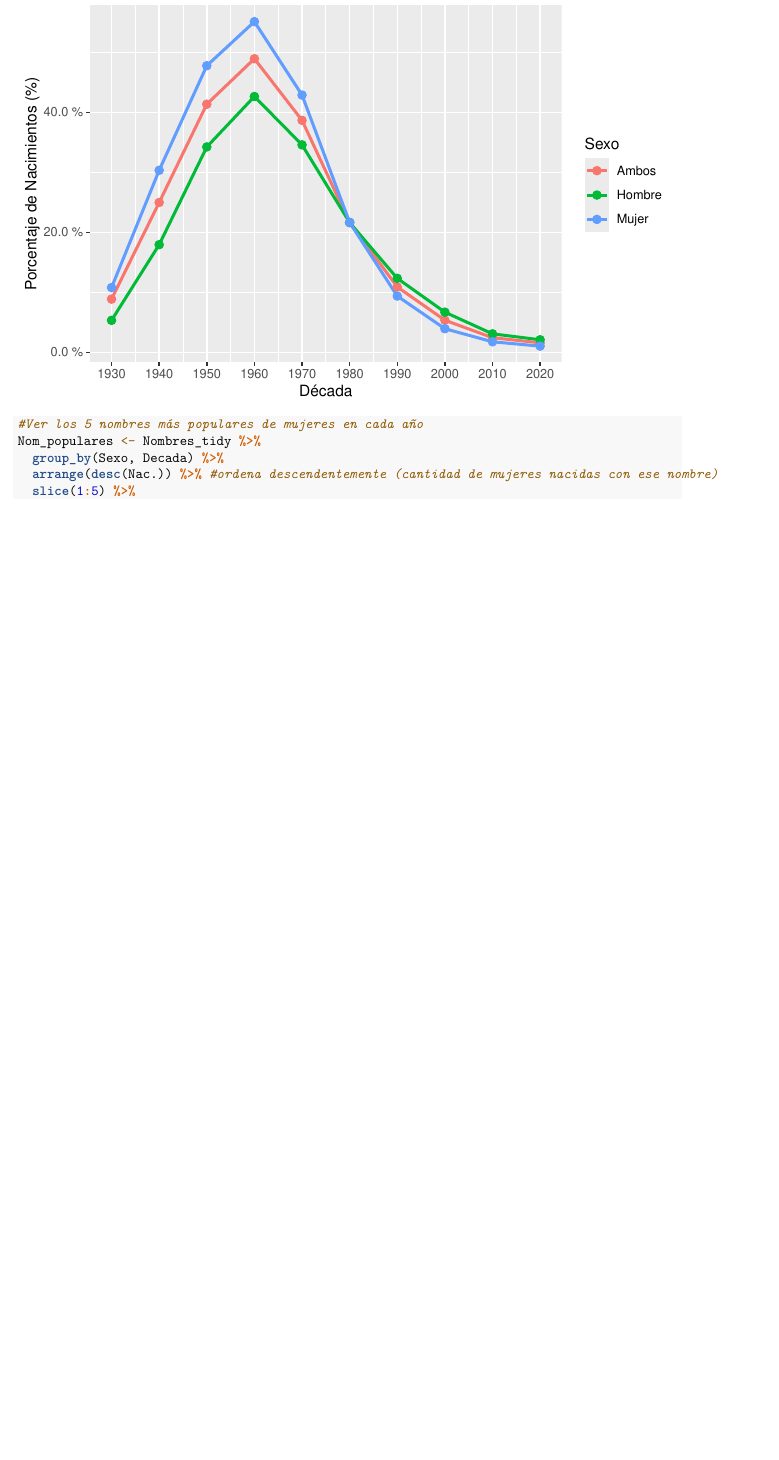
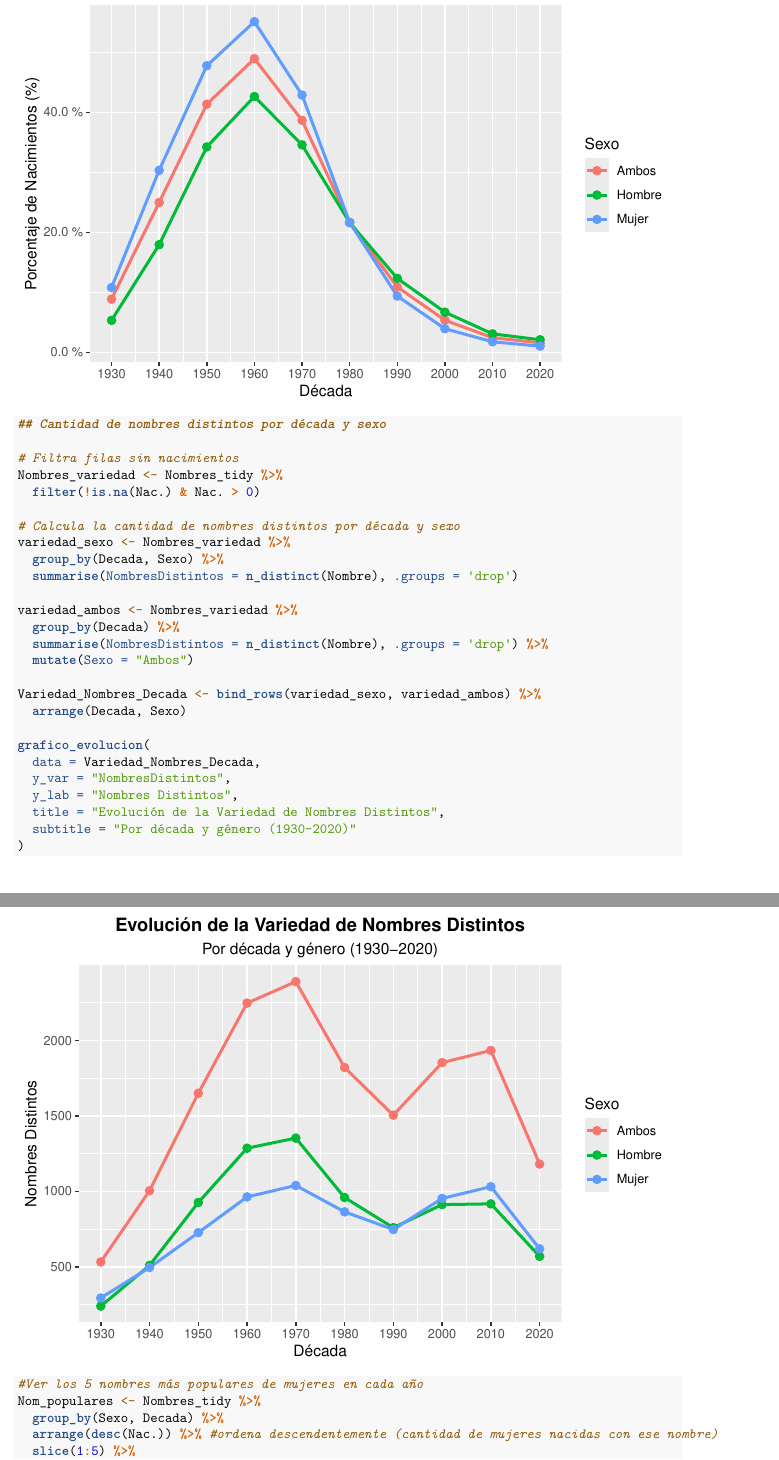
Before and after one commit to oscabaAED/ProyectoAED, an R Markdown document (ProyectoAED/ProyectoAED.Rmd): part of page 10 of 14 before the commit and two parts of pages 10 and 11 of 15 after it, the two joined at a grey line, cut so that both start at the same text, the shorter picture padded with empty space. Rendered offline with R 4.5, knitr and Pandoc, then LaTeX, with nearby package versions; drawn as R Markdown's standard PDF in place of the format the file asks for; code that draws random numbers runs with fixed seeds of ours; some code elsewhere in the file could not run offline.

Commit message:
Añadida variación de nombres a lo largo de las décadas

````diff
--- a/ProyectoAED/ProyectoAED.Rmd
+++ b/ProyectoAED/ProyectoAED.Rmd
@@ -458,7 +458,7 @@ Nombres_longitud <- Nombres_tidy %>%
   filter(!is.na(Nac.) & Nac. > 0) %>%
   mutate(Longitud = nchar(Nombre))
 
-# Calcula la media ponderada por sexo. Los nombres más comunes tienen más peso en la media.
+# Calcula la media ponderada por sexo. Los nombres más comunes tienen más peso en la media
 medias_por_sexo <- Nombres_longitud %>%
   group_by(Decada, Sexo) %>%
   summarise(LongitudMedia = weighted.mean(Longitud, w = Nac.), .groups = 'drop')
@@ -521,6 +521,33 @@ grafico_evolucion(
   y_format = scales::label_number(accuracy = 0.1, suffix = " %") # Este formato muestra el eje Y como "XX.X %"
 )
 
+
+## Cantidad de nombres distintos por década y sexo
+
+# Filtra filas sin nacimientos
+Nombres_variedad <- Nombres_tidy %>%
+  filter(!is.na(Nac.) & Nac. > 0)
+
+# Calcula la cantidad de nombres distintos por década y sexo
+variedad_sexo <- Nombres_variedad %>%
+  group_by(Decada, Sexo) %>%
+  summarise(NombresDistintos = n_distinct(Nombre), .groups = 'drop')
+
+variedad_ambos <- Nombres_variedad %>%
+  group_by(Decada) %>%
+  summarise(NombresDistintos = n_distinct(Nombre), .groups = 'drop') %>%
+  mutate(Sexo = "Ambos")
+
+Variedad_Nombres_Decada <- bind_rows(variedad_sexo, variedad_ambos) %>%
+  arrange(Decada, Sexo)
+
+grafico_evolucion(
+  data = Variedad_Nombres_Decada,
+  y_var = "NombresDistintos",
+  y_lab = "Nombres Distintos",
+  title = "Evolución de la Variedad de Nombres Distintos",
+  subtitle = "Por década y género (1930-2020)"
+)
 ```
 
 ```{r}
````
Also changed, not shown: ProyectoAED/ProyectoAED.Rmd (6 more changed lines).
